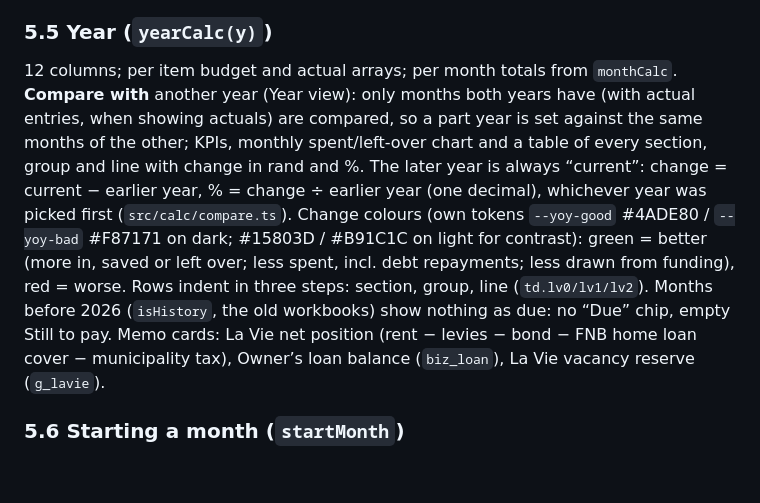
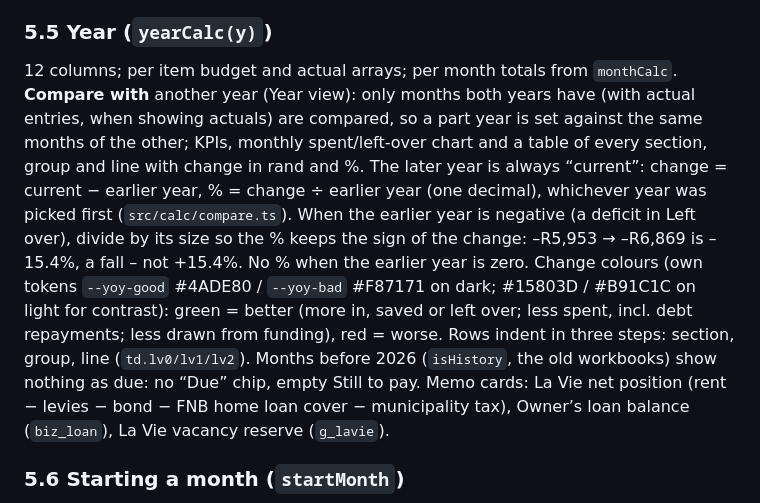
Before and after one commit to oupamunashe/pa-nashe-tracker, a Markdown page: docs/SPEC.md, the part around the change. GitHub-like rendering; blank space fills up the shorter version.

Commit message:
SPEC: year comparison % with a negative earlier year divides by its size
Co-Authored-By: Claude Opus 5.5 <noreply@anthropic.com>

```diff
--- a/docs/SPEC.md
+++ b/docs/SPEC.md
@@ -234,7 +234,7 @@ Totals on the Accounts screen exclude accounts that still need a check and say
 - **Big purchase**: car target = max(0, depositPct × carPrice − tradeIn) + upfront; instalment = PMT(rate/12, 48, carPrice × (1 − depositPct)); months at everyday and sprint (Scenario 2 goals fixed amount); Zim stand full = (standUsd × (1 + transferPct) + servicesUsd) × fx × (1 + fxBuffer); deposit = depositShare × standUsd × fx × (1 + fxBuffer).
 
 ### 5.5 Year (`yearCalc(y)`)
-12 columns; per item budget and actual arrays; per month totals from `monthCalc`. **Compare with** another year (Year view): only months both years have (with actual entries, when showing actuals) are compared, so a part year is set against the same months of the other; KPIs, monthly spent/left-over chart and a table of every section, group and line with change in rand and %. The later year is always “current”: change = current − earlier year, % = change ÷ earlier year (one decimal), whichever year was picked first (`src/calc/compare.ts`). Change colours (own tokens `--yoy-good` #4ADE80 / `--yoy-bad` #F87171 on dark; #15803D / #B91C1C on light for contrast): green = better (more in, saved or left over; less spent, incl. debt repayments; less drawn from funding), red = worse. Rows indent in three steps: section, group, line (`td.lv0/lv1/lv2`). Months before 2026 (`isHistory`, the old workbooks) show nothing as due: no “Due” chip, empty Still to pay. Memo cards: La Vie net position (rent − levies − bond − FNB home loan cover − municipality tax), Owner’s loan balance (`biz_loan`), La Vie vacancy reserve (`g_lavie`).
+12 columns; per item budget and actual arrays; per month totals from `monthCalc`. **Compare with** another year (Year view): only months both years have (with actual entries, when showing actuals) are compared, so a part year is set against the same months of the other; KPIs, monthly spent/left-over chart and a table of every section, group and line with change in rand and %. The later year is always “current”: change = current − earlier year, % = change ÷ earlier year (one decimal), whichever year was picked first (`src/calc/compare.ts`). When the earlier year is negative (a deficit in Left over), divide by its size so the % keeps the sign of the change: –R5,953 → –R6,869 is –15.4%, a fall – not +15.4%. No % when the earlier year is zero. Change colours (own tokens `--yoy-good` #4ADE80 / `--yoy-bad` #F87171 on dark; #15803D / #B91C1C on light for contrast): green = better (more in, saved or left over; less spent, incl. debt repayments; less drawn from funding), red = worse. Rows indent in three steps: section, group, line (`td.lv0/lv1/lv2`). Months before 2026 (`isHistory`, the old workbooks) show nothing as due: no “Due” chip, empty Still to pay. Memo cards: La Vie net position (rent − levies − bond − FNB home loan cover − municipality tax), Owner’s loan balance (`biz_loan`), La Vie vacancy reserve (`g_lavie`).
 
 ### 5.6 Starting a month (`startMonth`)
 Copies from the latest month every line that is monthly (`rec` on the line or the item), or has a budget and is not in the once-off group. Copies `b`, `al`, `rec`; drops notes and transactions. Monthly expense/savings lines with no actual show a “Due” chip and appear in Home → “Still to pay” with **Mark paid** (creates a transaction for the budget amount, dated today if this month else the 28th, paid by the single allocated person or the device user).
```
